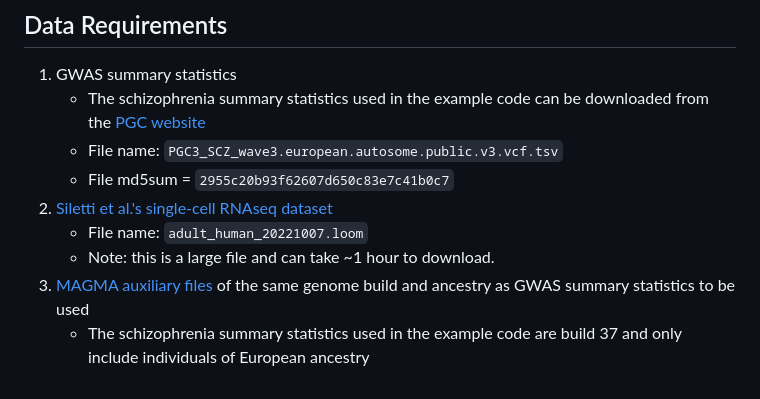
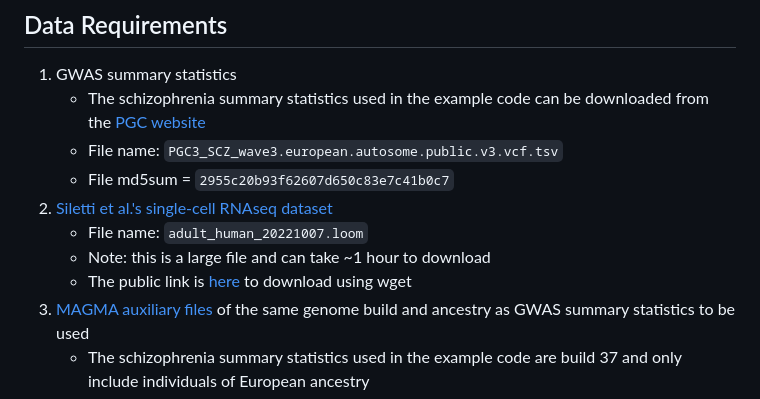
Before and after one commit to Integrative-Mental-Health-Lab/linking_cell_types_to_brain_phenotypes, a Markdown page: README.md, the part around the change. Drawn GitHub-style.

```diff
--- a/README.md
+++ b/README.md
@@ -23,7 +23,8 @@ Before running the analysis, please ensure that you have the following software
    - File md5sum = `2955c20b93f62607d650c83e7c41b0c7`
 2. [Siletti et al.'s single-cell RNAseq dataset](https://github.com/linnarsson-lab/adult-human-brain)
    - File name: `adult_human_20221007.loom`
-   * Note: this is a large file and can take ~1 hour to download.
+   * Note: this is a large file and can take ~1 hour to download
+   - The public link is [here](https://storage.googleapis.com/linnarsson-lab-human/adult_human_20221007.loom) to download using wget
 3. [MAGMA auxiliary files](https://cncr.nl/research/magma/) of the same genome build and ancestry as GWAS summary statistics to be used
    - The schizophrenia summary statistics used in the example code are build 37 and only include individuals of European ancestry
    - [Gene locations, build 37 file](https://vu.data.surfsara.nl/index.php/s/Pj2orwuF2JYyKxq): `NCBI37.3.gene.loc`
```
